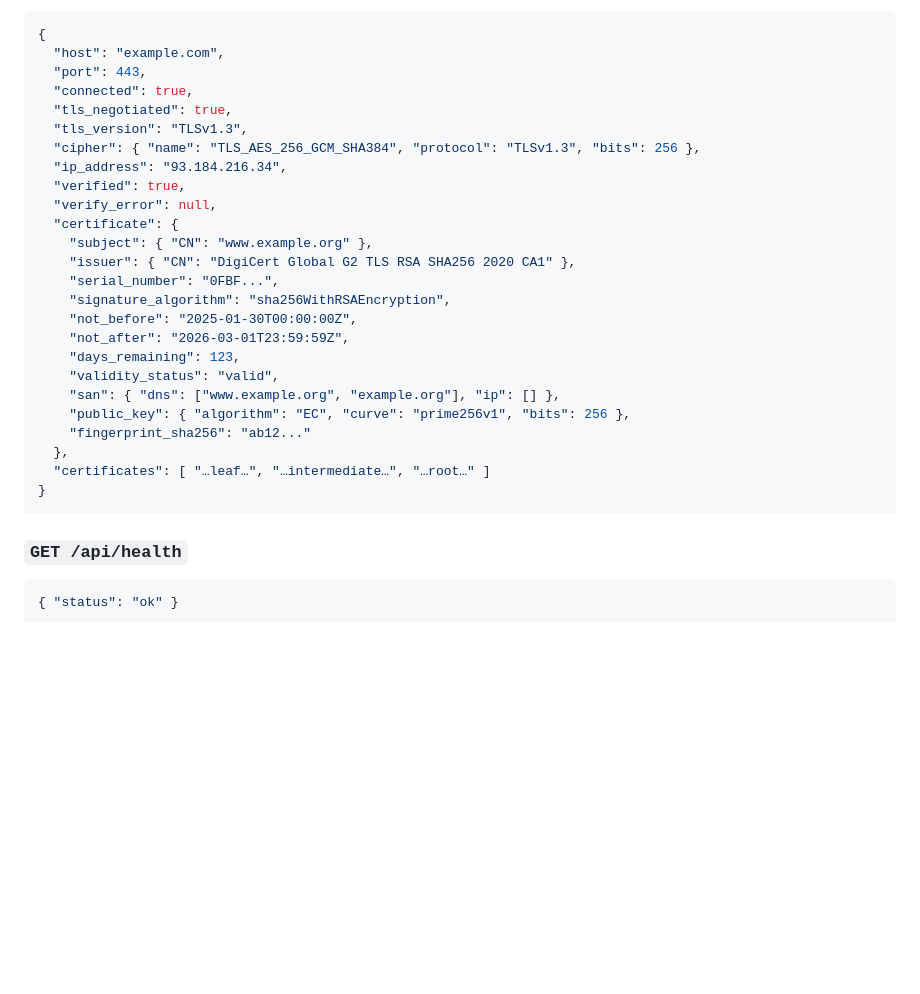
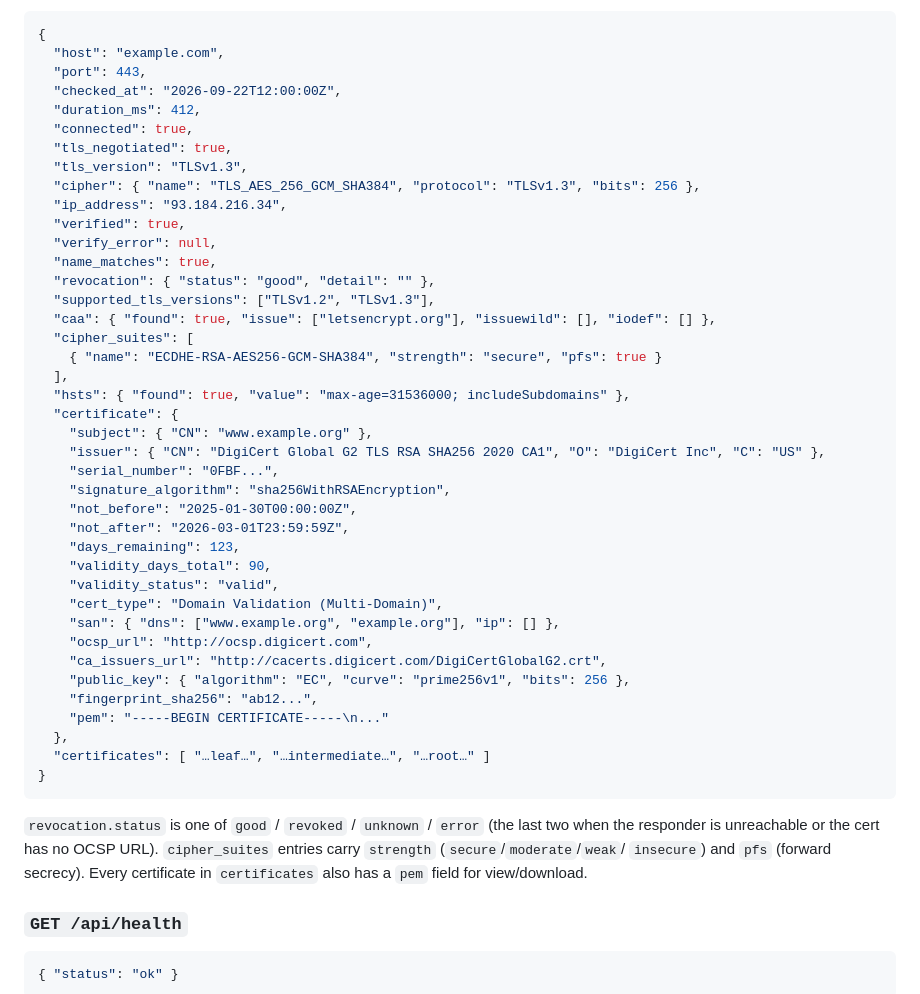
Before and after one commit to Jack1230cml/SSL-Checker, a Markdown page: README.md, the part around one of its changes. Rendered like a GitHub page; blank space fills up the shorter version.

````diff
--- a/README.md
+++ b/README.md
@@ -78,6 +102,8 @@ Response (abridged):
 {
   "host": "example.com",
   "port": 443,
+  "checked_at": "2026-09-22T12:00:00Z",
+  "duration_ms": 412,
   "connected": true,
   "tls_negotiated": true,
   "tls_version": "TLSv1.3",
@@ -85,22 +111,41 @@ Response (abridged):
   "ip_address": "93.184.216.34",
   "verified": true,
   "verify_error": null,
+  "name_matches": true,
+  "revocation": { "status": "good", "detail": "" },
+  "supported_tls_versions": ["TLSv1.2", "TLSv1.3"],
+  "caa": { "found": true, "issue": ["letsencrypt.org"], "issuewild": [], "iodef": [] },
+  "cipher_suites": [
+    { "name": "ECDHE-RSA-AES256-GCM-SHA384", "strength": "secure", "pfs": true }
+  ],
+  "hsts": { "found": true, "value": "max-age=31536000; includeSubdomains" },
   "certificate": {
     "subject": { "CN": "www.example.org" },
-    "issuer": { "CN": "DigiCert Global G2 TLS RSA SHA256 2020 CA1" },
+    "issuer": { "CN": "DigiCert Global G2 TLS RSA SHA256 2020 CA1", "O": "DigiCert Inc", "C": "US" },
     "serial_number": "0FBF...",
     "signature_algorithm": "sha256WithRSAEncryption",
     "not_before": "2025-01-30T00:00:00Z",
     "not_after": "2026-03-01T23:59:59Z",
     "days_remaining": 123,
+    "validity_days_total": 90,
     "validity_status": "valid",
+    "cert_type": "Domain Validation (Multi-Domain)",
     "san": { "dns": ["www.example.org", "example.org"], "ip": [] },
+    "ocsp_url": "http://ocsp.digicert.com",
+    "ca_issuers_url": "http://cacerts.digicert.com/DigiCertGlobalG2.crt",
     "public_key": { "algorithm": "EC", "curve": "prime256v1", "bits": 256 },
-    "fingerprint_sha256": "ab12..."
+    "fingerprint_sha256": "ab12...",
+    "pem": "-----BEGIN CERTIFICATE-----\n..."
   },
   "certificates": [ "…leaf…", "…intermediate…", "…root…" ]
 }
 ```
+
+`revocation.status` is one of `good` / `revoked` / `unknown` / `error` (the
+last two when the responder is unreachable or the cert has no OCSP URL).
+`cipher_suites` entries carry `strength` (`secure`/`moderate`/`weak`/
+`insecure`) and `pfs` (forward secrecy). Every certificate in `certificates`
+also has a `pem` field for view/download.
 
 ### `GET /api/health`
 
````
Also changed, not shown: other parts of README.md (+48 -20 lines).
